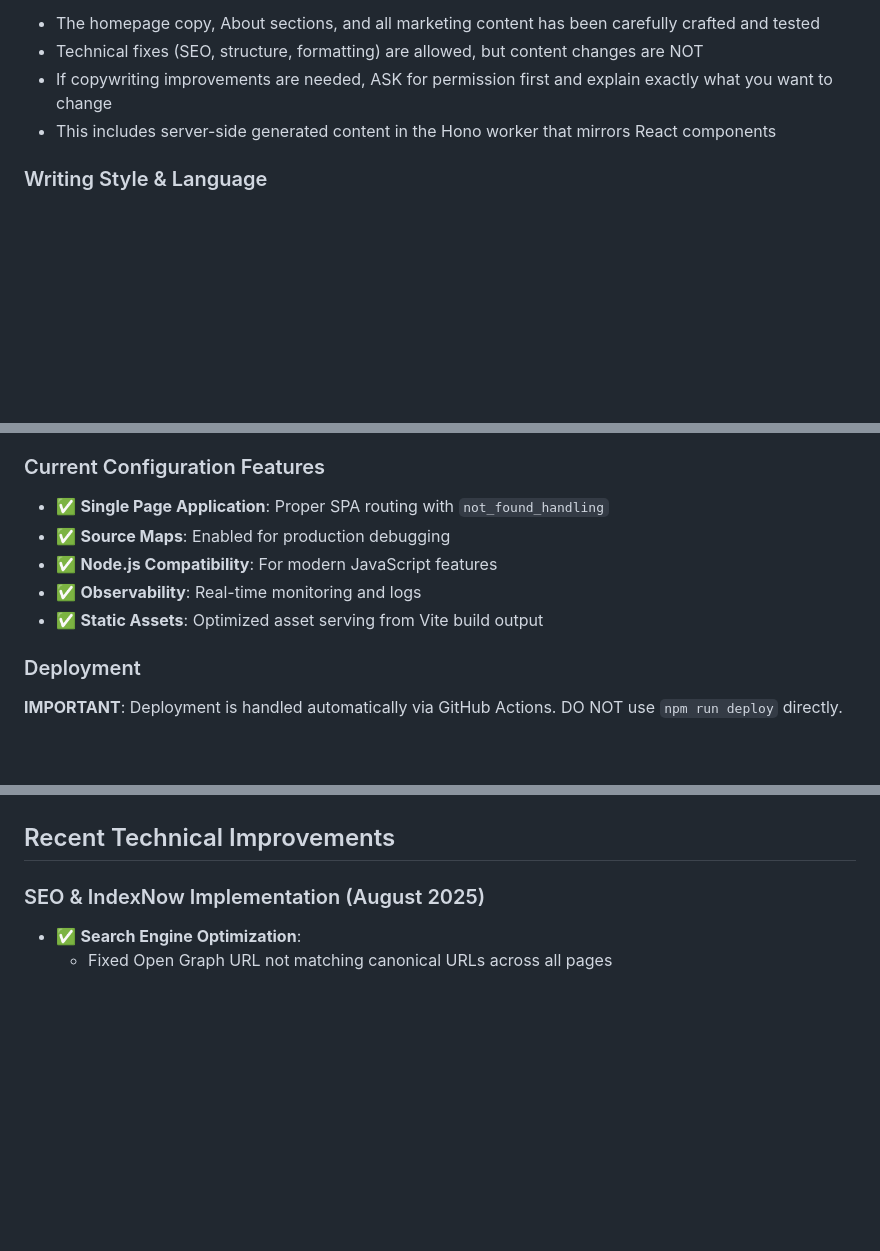
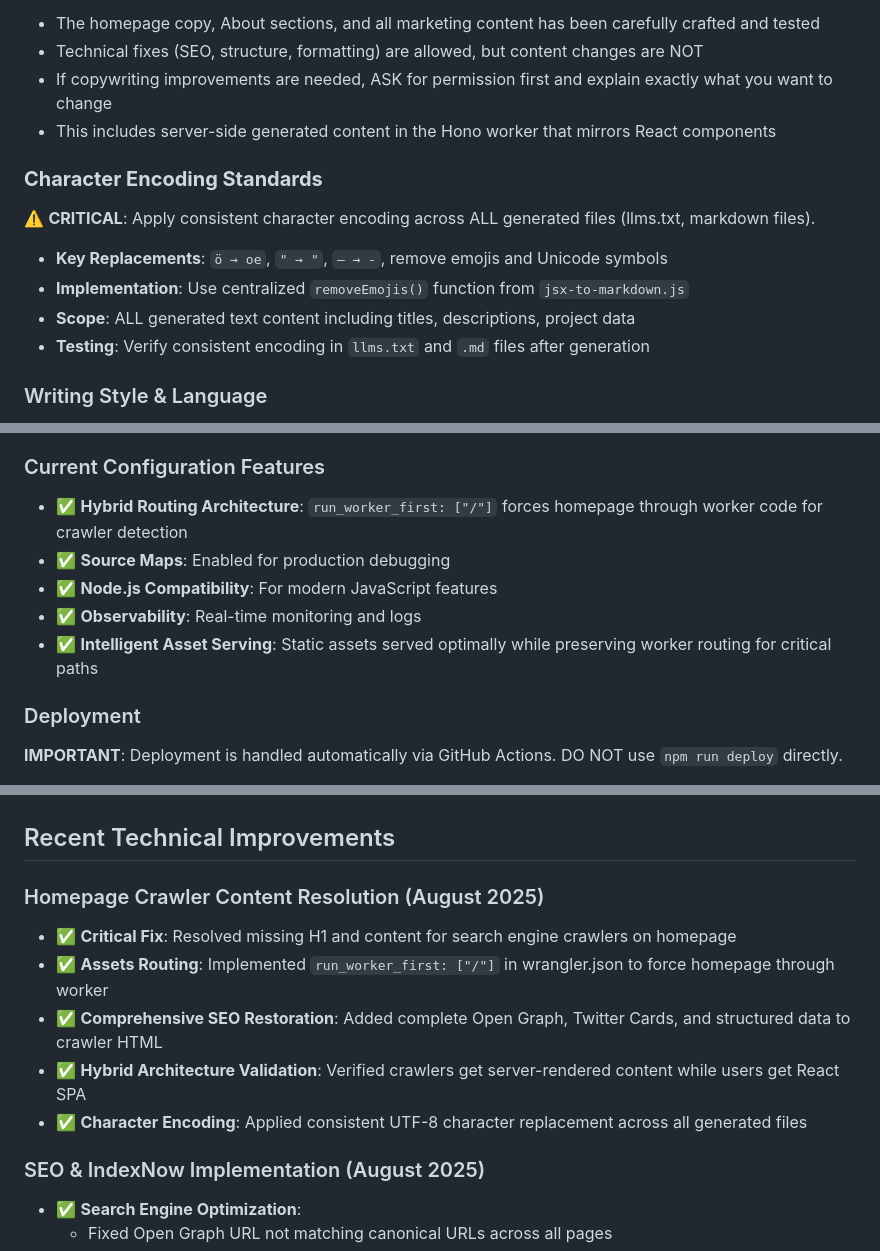
Before and after one commit to henkisdabro/henriksoderlund-website-v2, a Markdown page: CLAUDE.md, 3 parts joined by grey strips. Drawn GitHub-style; blank space fills up the shorter version.

```diff
--- a/CLAUDE.md
+++ b/CLAUDE.md
@@ -108,6 +108,15 @@ public/                 # Static assets served directly
 - If copywriting improvements are needed, ASK for permission first and explain exactly what you want to change
 - This includes server-side generated content in the Hono worker that mirrors React components
 
+### **Character Encoding Standards**
+
+⚠️ **CRITICAL**: Apply consistent character encoding across ALL generated files (llms.txt, markdown files).
+
+- **Key Replacements**: `ö → oe`, `" → "`, `— → -`, remove emojis and Unicode symbols
+- **Implementation**: Use centralized `removeEmojis()` function from `jsx-to-markdown.js`
+- **Scope**: ALL generated text content including titles, descriptions, project data
+- **Testing**: Verify consistent encoding in `llms.txt` and `.md` files after generation
+
 ### Writing Style & Language
 
 - **Language**: All content must use British English spelling and conventions
@@ -179,11 +188,11 @@ The project uses **wrangler.json** for Cloudflare Workers configuration:
 
 ### Current Configuration Features
 
-- ✅ **Single Page Application**: Proper SPA routing with `not_found_handling`
+- ✅ **Hybrid Routing Architecture**: `run_worker_first: ["/"]` forces homepage through worker code for crawler detection
 - ✅ **Source Maps**: Enabled for production debugging
 - ✅ **Node.js Compatibility**: For modern JavaScript features
 - ✅ **Observability**: Real-time monitoring and logs
-- ✅ **Static Assets**: Optimized asset serving from Vite build output
+- ✅ **Intelligent Asset Serving**: Static assets served optimally while preserving worker routing for critical paths
 
 ### Deployment
 
@@ -233,4 +302,12 @@ This collaborative approach is particularly valuable for:
 ## Recent Technical Improvements
+
+### Homepage Crawler Content Resolution (August 2025)
+
+- ✅ **Critical Fix**: Resolved missing H1 and content for search engine crawlers on homepage
+- ✅ **Assets Routing**: Implemented `run_worker_first: ["/"]` in wrangler.json to force homepage through worker
+- ✅ **Comprehensive SEO Restoration**: Added complete Open Graph, Twitter Cards, and structured data to crawler HTML
+- ✅ **Hybrid Architecture Validation**: Verified crawlers get server-rendered content while users get React SPA
+- ✅ **Character Encoding**: Applied consistent UTF-8 character replacement across all generated files
 
 ### SEO & IndexNow Implementation (August 2025)
 
```
Also changed, not shown: other parts of CLAUDE.md (+60 -0 lines), README.md (+21 -6 lines).
